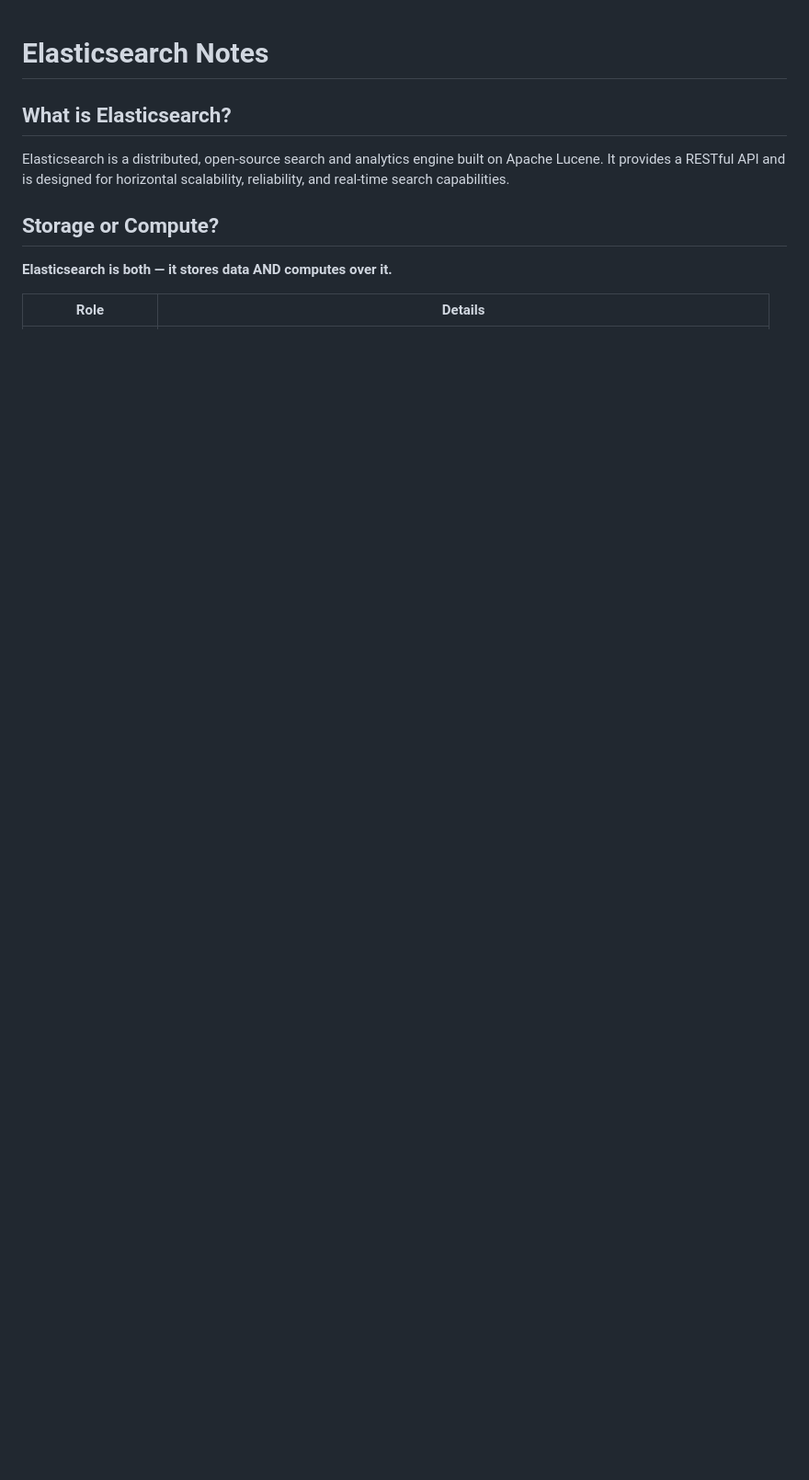
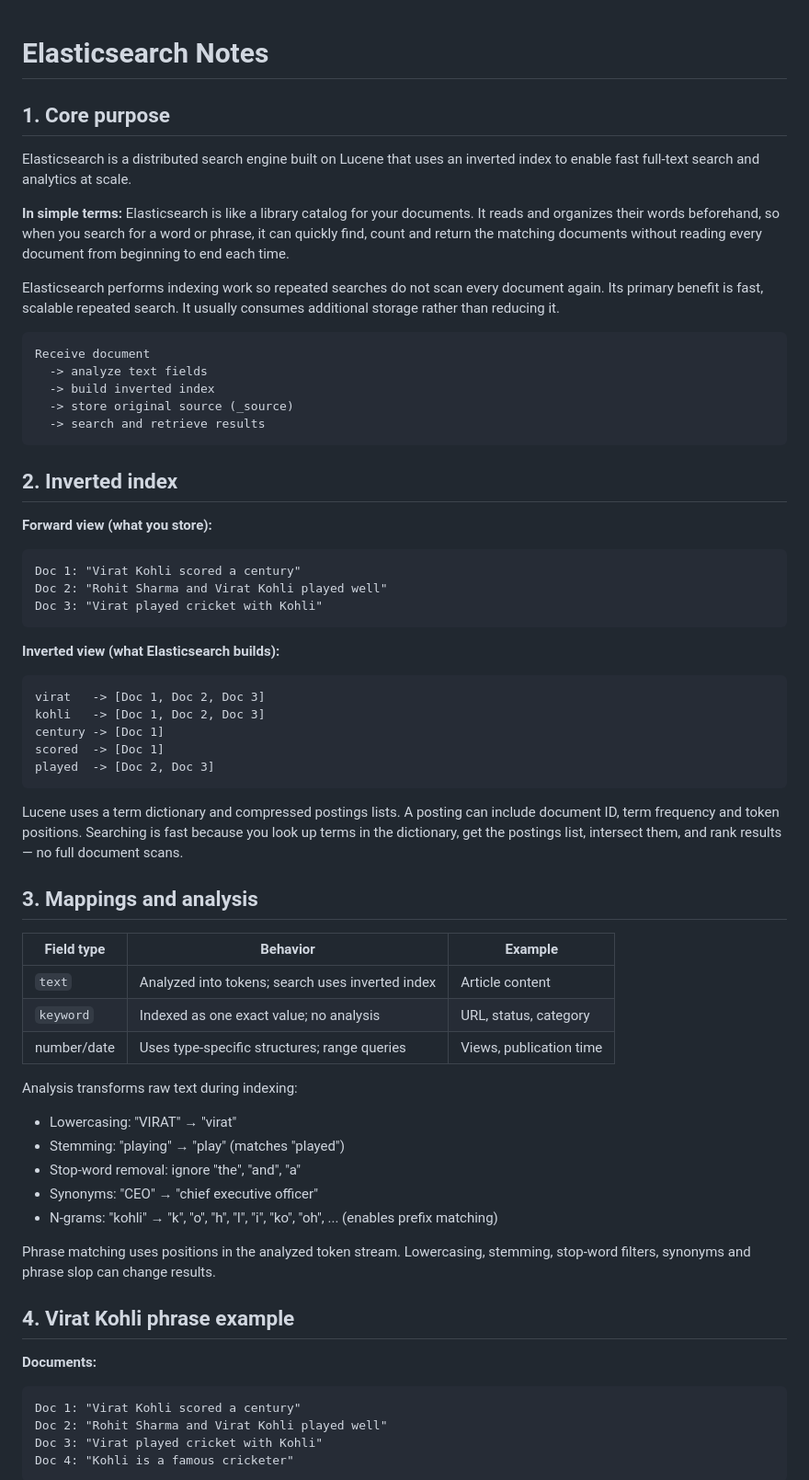
Before and after one commit to devesh1102/devesh1102.github.io, a Markdown page: notes/elasticsearch.md, the part around one of its changes. Shown at 92% size. Drawn GitHub-style; blank space fills up the shorter version.

````diff
--- a/notes/elasticsearch.md
+++ b/notes/elasticsearch.md
@@ -1,11 +1,65 @@
 # Elasticsearch Notes
 
-## What is Elasticsearch?
+## 1. Core purpose
 
-Elasticsearch is a distributed, open-source search and analytics engine built on Apache Lucene. It provides a RESTful API and is designed for horizontal scalability, reliability, and real-time search capabilities.
+Elasticsearch is a distributed search engine built on Lucene that uses an inverted index to enable fast full-text search and analytics at scale.
 
-## Storage or Compute?
+**In simple terms:** Elasticsearch is like a library catalog for your documents. It reads and organizes their words beforehand, so when you search for a word or phrase, it can quickly find, count and return the matching documents without reading every document from beginning to end each time.
 
-**Elasticsearch is both — it stores data AND computes over it.**
+Elasticsearch performs indexing work so repeated searches do not scan every document again. Its primary benefit is fast, scalable repeated search. It usually consumes additional storage rather than reducing it.
 
-| Role | Details |
+```
+Receive document
+  -> analyze text fields
+  -> build inverted index
+  -> store original source (_source)
+  -> search and retrieve results
+```
+
+## 2. Inverted index
+
+**Forward view (what you store):**
+```
+Doc 1: "Virat Kohli scored a century"
+Doc 2: "Rohit Sharma and Virat Kohli played well"
+Doc 3: "Virat played cricket with Kohli"
+```
+
+**Inverted view (what Elasticsearch builds):**
+```
+virat   -> [Doc 1, Doc 2, Doc 3]
+kohli   -> [Doc 1, Doc 2, Doc 3]
+century -> [Doc 1]
+scored  -> [Doc 1]
+played  -> [Doc 2, Doc 3]
+```
+
+Lucene uses a term dictionary and compressed postings lists. A posting can include document ID, term frequency and token positions. Searching is fast because you look up terms in the dictionary, get the postings list, intersect them, and rank results — no full document scans.
+
+## 3. Mappings and analysis
+
+| Field type | Behavior | Example |
+|---|---|---|
+| `text` | Analyzed into tokens; search uses inverted index | Article content |
+| `keyword` | Indexed as one exact value; no analysis | URL, status, category |
+| number/date | Uses type-specific structures; range queries | Views, publication time |
+
+Analysis transforms raw text during indexing:
+- Lowercasing: "VIRAT" → "virat"
+- Stemming: "playing" → "play" (matches "played")
+- Stop-word removal: ignore "the", "and", "a"
+- Synonyms: "CEO" → "chief executive officer"
+- N-grams: "kohli" → "k", "o", "h", "l", "i", "ko", "oh", ... (enables prefix matching)
+
+Phrase matching uses positions in the analyzed token stream. Lowercasing, stemming, stop-word filters, synonyms and phrase slop can change results.
+
+## 4. Virat Kohli phrase example
+
+**Documents:**
+```
+Doc 1: "Virat Kohli scored a century"
+Doc 2: "Rohit Sharma and Virat Kohli played well"
+Doc 3: "Virat played cricket with Kohli"
+Doc 4: "Kohli is a famous cricketer"
+```
+
````
Also changed, not shown: other parts of notes/elasticsearch.md (+54 -80 lines).
